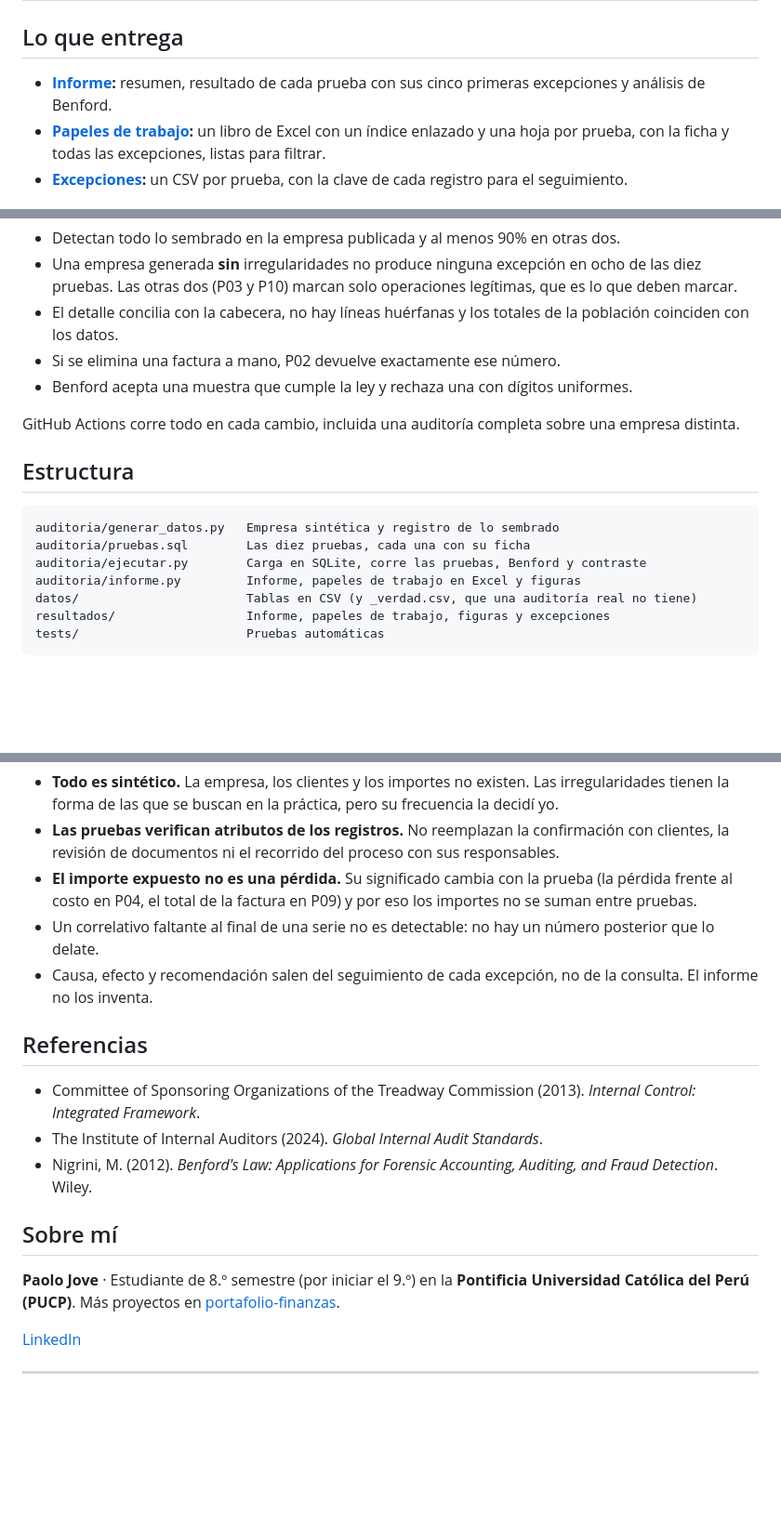
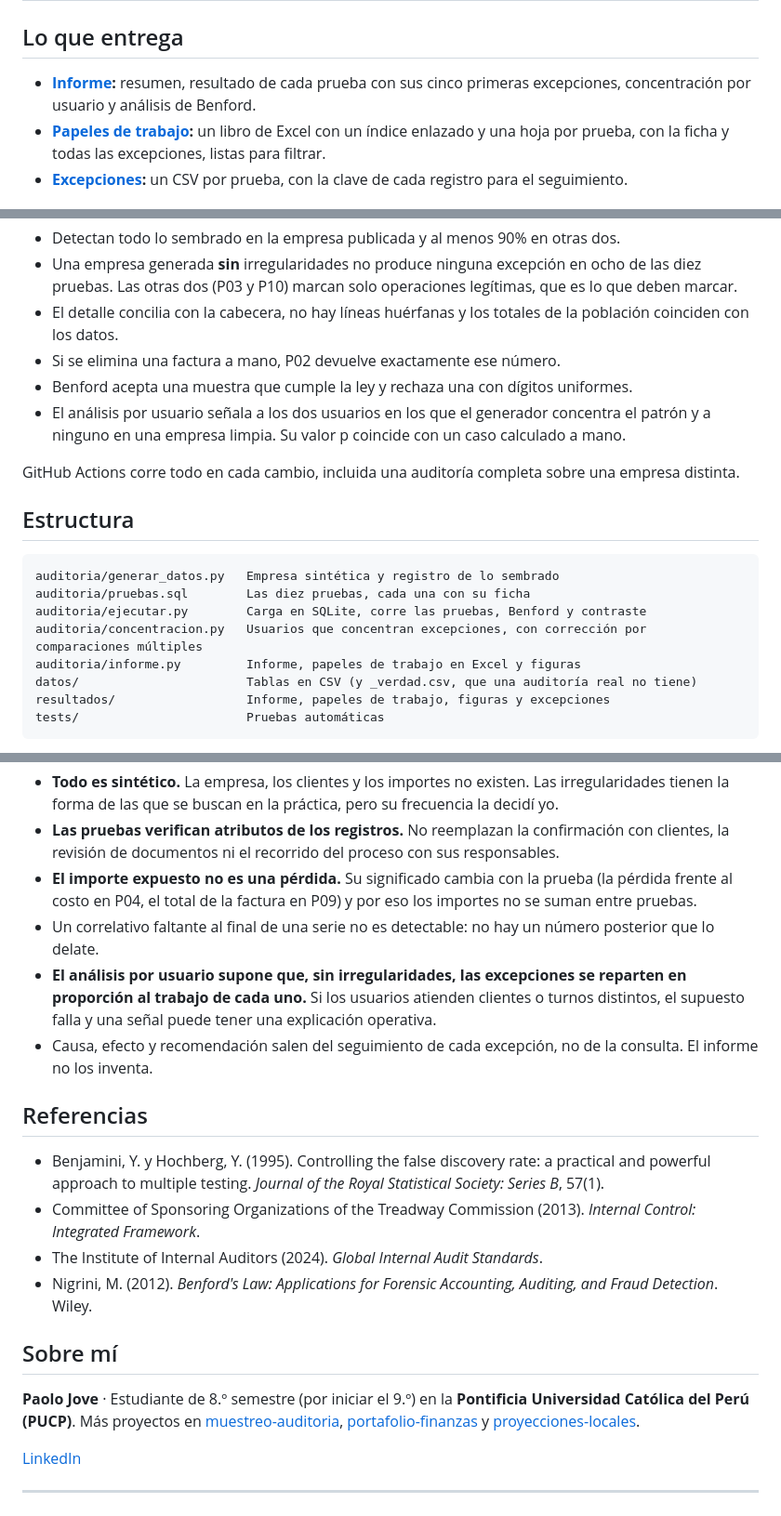
Before and after one commit to paolojoveal/auditoria-analitica-ventas, a Markdown page: README.md, 3 parts joined by grey strips. Shown at 93% size. Drawn GitHub-style; blank space fills up the shorter version.

```diff
--- a/README.md
+++ b/README.md
@@ -29,7 +31,7 @@ Cada prueba es una consulta en [`auditoria/pruebas.sql`](auditoria/pruebas.sql)
 
 ## Lo que entrega
 
-- **[Informe](resultados/informe.md):** resumen, resultado de cada prueba con sus cinco primeras excepciones y análisis de Benford.
+- **[Informe](resultados/informe.md):** resumen, resultado de cada prueba con sus cinco primeras excepciones, concentración por usuario y análisis de Benford.
 - **[Papeles de trabajo](resultados/papeles_de_trabajo.xlsx):** un libro de Excel con un índice enlazado y una hoja por prueba, con la ficha y todas las excepciones, listas para filtrar.
 - **[Excepciones](resultados/excepciones):** un CSV por prueba, con la clave de cada registro para el seguimiento.
 
@@ -102,6 +115,7 @@ Las pruebas de auditoría también se prueban ([`tests/`](tests)):
 - El detalle concilia con la cabecera, no hay líneas huérfanas y los totales de la población coinciden con los datos.
 - Si se elimina una factura a mano, P02 devuelve exactamente ese número.
 - Benford acepta una muestra que cumple la ley y rechaza una con dígitos uniformes.
+- El análisis por usuario señala a los dos usuarios en los que el generador concentra el patrón y a ninguno en una empresa limpia. Su valor p coincide con un caso calculado a mano.
 
 GitHub Actions corre todo en cada cambio, incluida una auditoría completa sobre una empresa distinta.
 
@@ -111,6 +125,7 @@ GitHub Actions corre todo en cada cambio, incluida una auditoría completa sobre
 auditoria/generar_datos.py   Empresa sintética y registro de lo sembrado
 auditoria/pruebas.sql        Las diez pruebas, cada una con su ficha
 auditoria/ejecutar.py        Carga en SQLite, corre las pruebas, Benford y contraste
+auditoria/concentracion.py   Usuarios que concentran excepciones, con corrección por comparaciones múltiples
 auditoria/informe.py         Informe, papeles de trabajo en Excel y figuras
 datos/                       Tablas en CSV (y _verdad.csv, que una auditoría real no tiene)
 resultados/                  Informe, papeles de trabajo, figuras y excepciones
@@ -125,17 +140,19 @@ Las políticas contra las que se audita (límites de descuento, umbral de aproba
 - **Las pruebas verifican atributos de los registros.** No reemplazan la confirmación con clientes, la revisión de documentos ni el recorrido del proceso con sus responsables.
 - **El importe expuesto no es una pérdida.** Su significado cambia con la prueba (la pérdida frente al costo en P04, el total de la factura en P09) y por eso los importes no se suman entre pruebas.
 - Un correlativo faltante al final de una serie no es detectable: no hay un número posterior que lo delate.
+- **El análisis por usuario supone que, sin irregularidades, las excepciones se reparten en proporción al trabajo de cada uno.** Si los usuarios atienden clientes o turnos distintos, el supuesto falla y una señal puede tener una explicación operativa.
 - Causa, efecto y recomendación salen del seguimiento de cada excepción, no de la consulta. El informe no los inventa.
 
 ## Referencias
 
+- Benjamini, Y. y Hochberg, Y. (1995). Controlling the false discovery rate: a practical and powerful approach to multiple testing. *Journal of the Royal Statistical Society: Series B*, 57(1).
 - Committee of Sponsoring Organizations of the Treadway Commission (2013). *Internal Control: Integrated Framework*.
 - The Institute of Internal Auditors (2024). *Global Internal Audit Standards*.
 - Nigrini, M. (2012). *Benford's Law: Applications for Forensic Accounting, Auditing, and Fraud Detection*. Wiley.
 
 ## Sobre mí
 
-**Paolo Jove** · Estudiante de 8.º semestre (por iniciar el 9.º) en la **Pontificia Universidad Católica del Perú (PUCP)**. Más proyectos en [portafolio-finanzas](https://github.com/paolojoveal/portafolio-finanzas).
+**Paolo Jove** · Estudiante de 8.º semestre (por iniciar el 9.º) en la **Pontificia Universidad Católica del Perú (PUCP)**. Más proyectos en [muestreo-auditoria](https://github.com/paolojoveal/muestreo-auditoria), [portafolio-finanzas](https://github.com/paolojoveal/portafolio-finanzas) y [proyecciones-locales](https://github.com/paolojoveal/proyecciones-locales).
 
 [LinkedIn](https://www.linkedin.com/in/paolo-jove-085647127)
 
```
Also changed, not shown: other parts of README.md (+15 -2 lines), resultados/informe.md (+16 -7 lines), resultados/concentracion.png (added), 7 other files.
